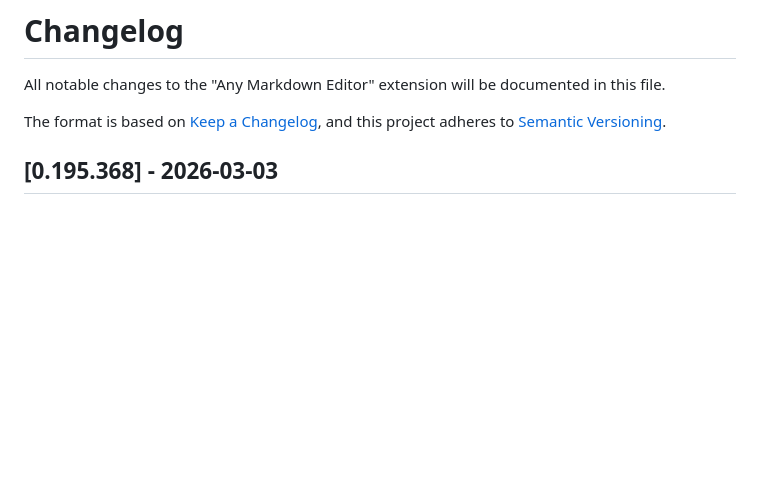
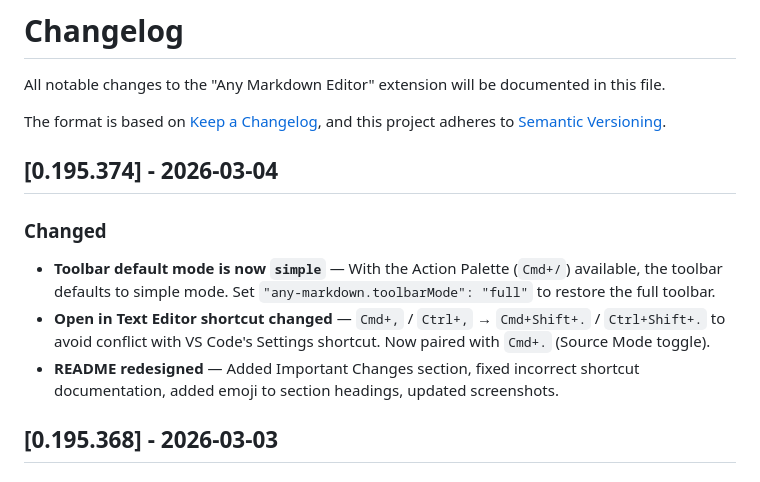
Before and after one commit to raggbal/any-markdown, a Markdown page: CHANGELOG.md, the part around the change. Drawn GitHub-style; blank space fills up the shorter version.

```diff
--- a/CHANGELOG.md
+++ b/CHANGELOG.md
@@ -4,6 +4,13 @@ All notable changes to the "Any Markdown Editor" extension will be documented in
 
 The format is based on [Keep a Changelog](https://keepachangelog.com/en/1.0.0/),
 and this project adheres to [Semantic Versioning](https://semver.org/spec/v2.0.0.html).
+
+## [0.195.374] - 2026-03-04
+
+### Changed
+- **Toolbar default mode is now `simple`** — With the Action Palette (`Cmd+/`) available, the toolbar defaults to simple mode. Set `"any-markdown.toolbarMode": "full"` to restore the full toolbar.
+- **Open in Text Editor shortcut changed** — `Cmd+,` / `Ctrl+,` → `Cmd+Shift+.` / `Ctrl+Shift+.` to avoid conflict with VS Code's Settings shortcut. Now paired with `Cmd+.` (Source Mode toggle).
+- **README redesigned** — Added Important Changes section, fixed incorrect shortcut documentation, added emoji to section headings, updated screenshots.
 
 ## [0.195.368] - 2026-03-03
 
```
Also changed, not shown: README.md (+49 -32 lines), release_note/0_195_374.md (added, +56 -0 lines), assets/images/1772563198257.png (added), assets/images/1772563951196.png (added), 2 other files.
